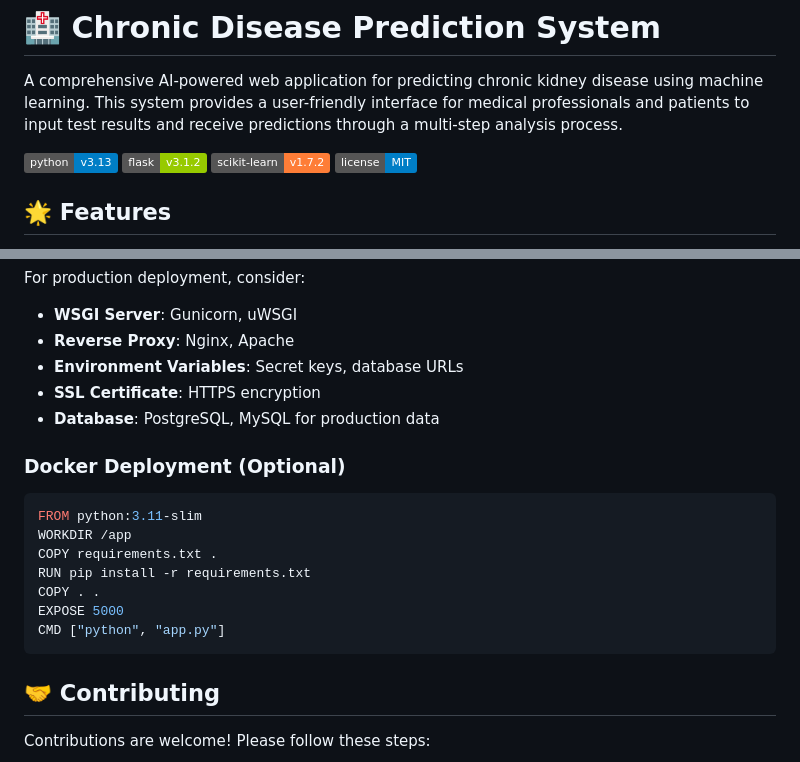
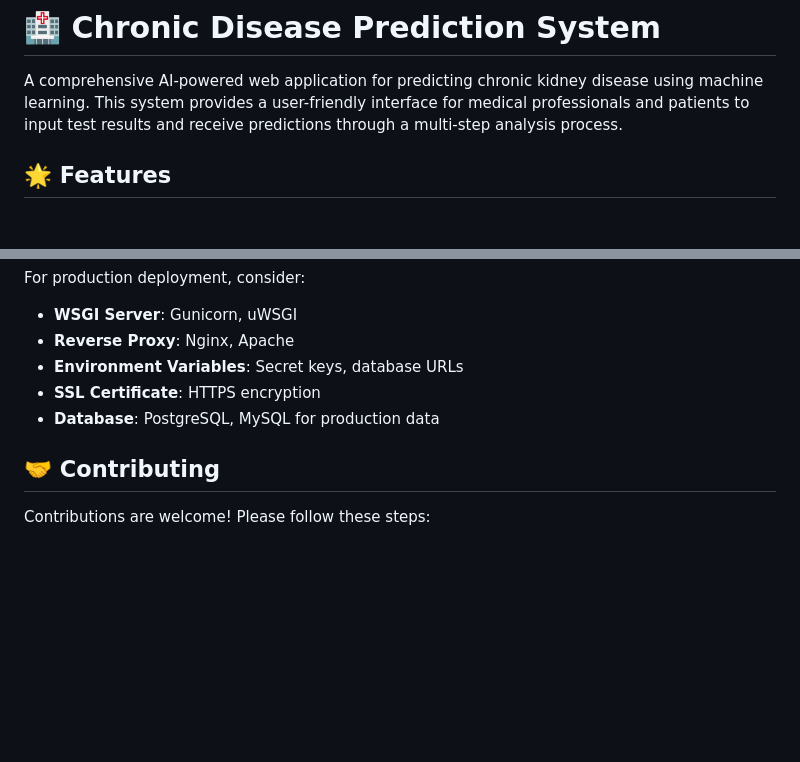
Before and after one commit to Surya-0609/Chronic-Disease-Prediction, a Markdown page: README.md, 2 parts joined by grey strips. Rendered like a GitHub page; badges without logos; blank space fills up the shorter version.

````diff
--- a/README.md
+++ b/README.md
@@ -1,11 +1,6 @@
 # 🏥 Chronic Disease Prediction System
 
 A comprehensive AI-powered web application for predicting chronic kidney disease using machine learning. This system provides a user-friendly interface for medical professionals and patients to input test results and receive predictions through a multi-step analysis process.
-
-![Python](https://img.shields.io/badge/python-v3.13-blue)
-![Flask](https://img.shields.io/badge/flask-v3.1.2-green)
-![Scikit-learn](https://img.shields.io/badge/scikit--learn-v1.7.2-orange)
-![License](https://img.shields.io/badge/license-MIT-blue)
 
 ## 🌟 Features
 
@@ -192,17 +187,6 @@ For production deployment, consider:
 - **SSL Certificate**: HTTPS encryption
 - **Database**: PostgreSQL, MySQL for production data
 
-### Docker Deployment (Optional)
-```dockerfile
-FROM python:3.11-slim
-WORKDIR /app
-COPY requirements.txt .
-RUN pip install -r requirements.txt
-COPY . .
-EXPOSE 5000
-CMD ["python", "app.py"]
-```
-
 ## 🤝 Contributing
 
 Contributions are welcome! Please follow these steps:
````
